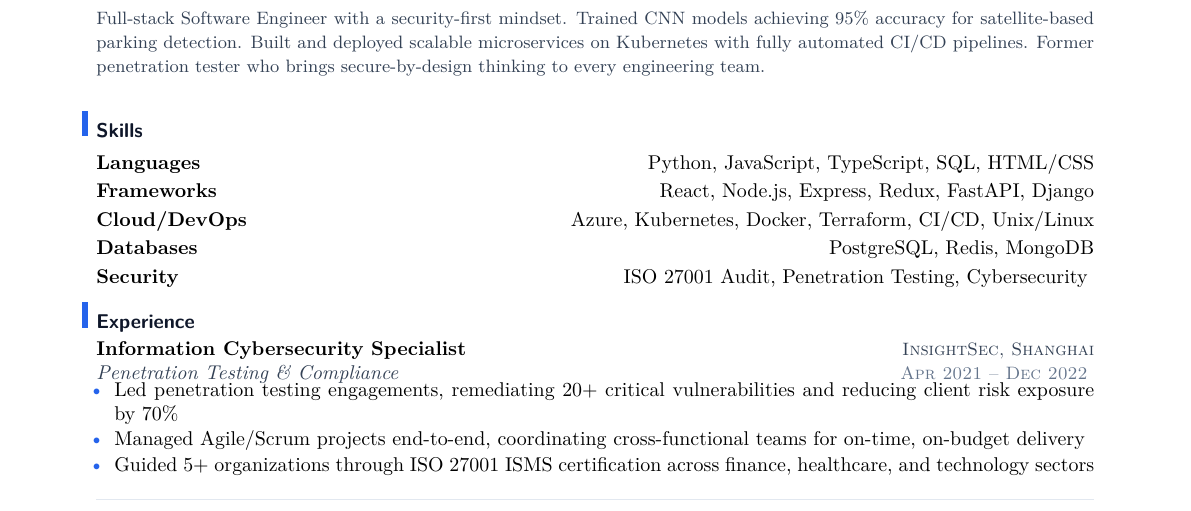
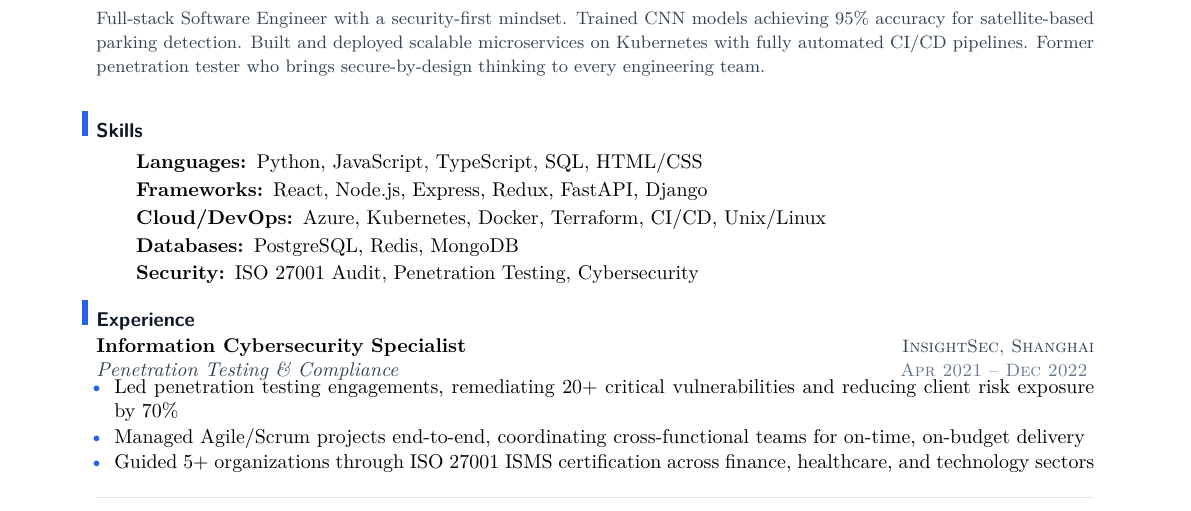
Before and after one commit to YuanshuoDu/resume, a LaTeX CV (resume.tex): part of the page, cut so that both start at the same text. Compiled offline with pdfLaTeX.

Commit message:
fix: skills description env - labels left-aligned, all values at same X via item indent

```diff
--- a/resume.tex
+++ b/resume.tex
@@ -26,15 +26,18 @@
   \color{muted}\normalsize}
 \\[0.08cm]
 
-% ── Skills (plain text, hfill alignment) ─────────────────────────────────────
+% ── Skills (description env, fixed label width) ───────────────────────────────
 \section{Skills}
-\vspace{0.1cm}
-\noindent
-\textbf{Languages}\hfill Python, JavaScript, TypeScript, SQL, HTML/CSS \\[0.08cm]
-\textbf{Frameworks}\hfill React, Node.js, Express, Redux, FastAPI, Django \\[0.08cm]
-\textbf{Cloud/DevOps}\hfill Azure, Kubernetes, Docker, Terraform, CI/CD, Unix/Linux \\[0.08cm]
-\textbf{Databases}\hfill PostgreSQL, Redis, MongoDB \\[0.08cm]
-\textbf{Security}\hfill ISO 27001 Audit, Penetration Testing, Cybersecurity
+\vspace{0.08cm}
+\begin{description}
+  \setlength{\itemindent}{0pt}
+  \setlength{\itemsep}{0.07cm}
+  \item[\textbf{Languages:}]   Python, JavaScript, TypeScript, SQL, HTML/CSS
+  \item[\textbf{Frameworks:}] React, Node.js, Express, Redux, FastAPI, Django
+  \item[\textbf{Cloud/DevOps:}] Azure, Kubernetes, Docker, Terraform, CI/CD, Unix/Linux
+  \item[\textbf{Databases:}]  PostgreSQL, Redis, MongoDB
+  \item[\textbf{Security:}]    ISO 27001 Audit, Penetration Testing, Cybersecurity
+\end{description}
 \vspace{0.08cm}
 
 % ── Experience ────────────────────────────────────────────────────────────────
```
